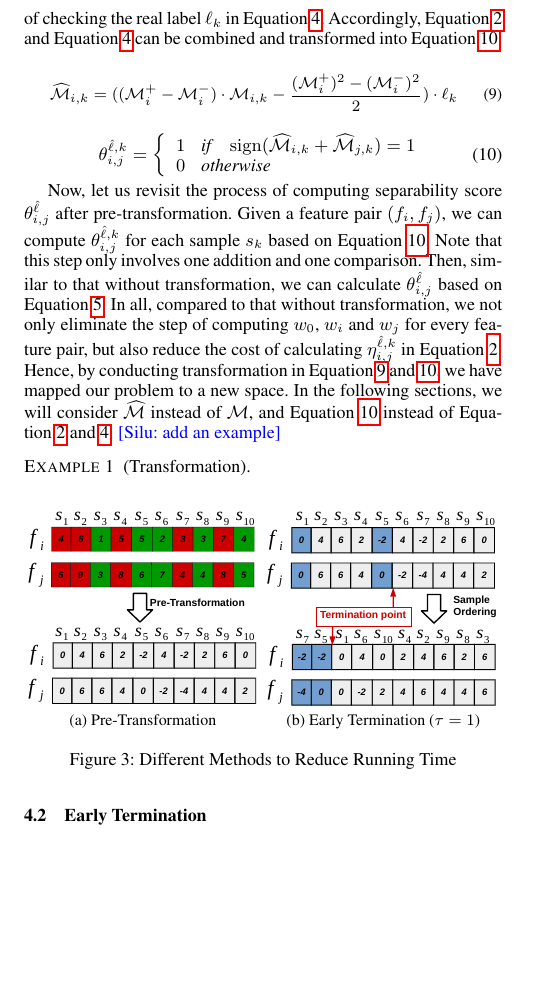
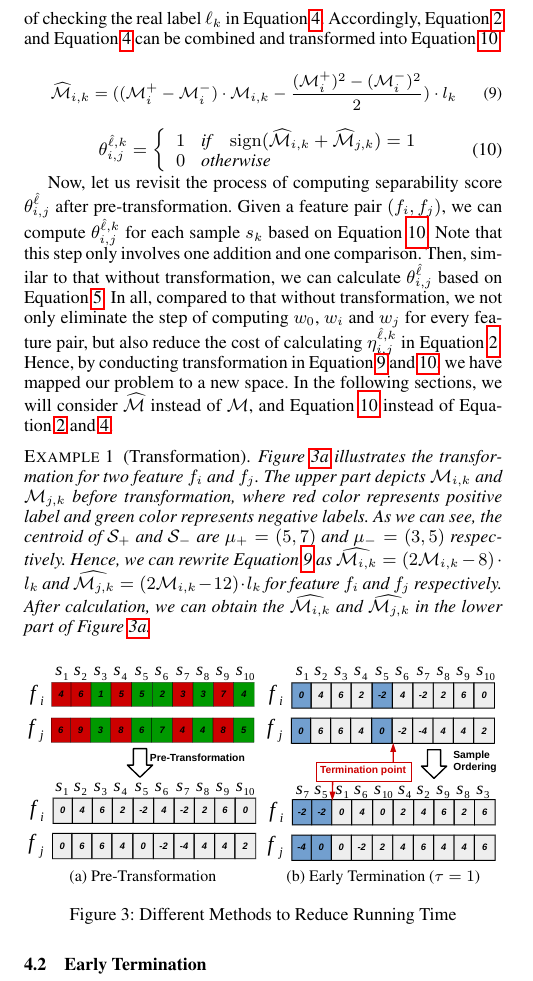
Before and after one commit to slhuang/separability, a LaTeX paper (separability.tex, which reads body.tex): part of one column of page 3 of 4, cut so that both start at the same text, the shorter picture padded with empty space. Compiled offline with pdfLaTeX; a missing font is replaced by an installed copy or a similar font.

Commit message:
add examples

```diff
--- a/body.tex
+++ b/body.tex
@@ -190,7 +190,7 @@ First, we observe massive redundancy in calculating Equation~\ref{eqn:rep_line}
 \stitle{Transformation.} For each $\mm_{i,k}$, i.e., the value of sample $s_k$ on feature $f_i$, we pre-transform it to $\widehat{\mm}_{i,k}$ as illustrated in Equation~\ref{eqn:matrix_transform}, where $\mm_i^+$ ($\mm_j^+$) and $\mm_i^-$ ($\mm_j^-$) are constants given a feature $f_i$ ($f_j$). By incorporating $\ell_k$ in Equation~\ref{eqn:matrix_transform}, we can unify the process of calculating $\theta_{i,j}^{\hat{\ell},k}$ for both positive and negative samples, and get rid of checking the real label $\ell_k$ in Equation~\ref{eqn:s_sample}. Accordingly, Equation~\ref{eqn:est_label} and Equation~\ref{eqn:s_sample} can be combined and transformed into Equation~\ref{eqn:s_sample_transform}.
 
 \begin{equation}\label{eqn:matrix_transform}
-\widehat{\mm}_{i,k} = ((\mm_i^+-\mm_i^-)\cdot \mm_{i,k}-\frac{(\mm_i^+)^2-(\mm_i^-)^2}{2})\cdot \ell_k
+\widehat{\mm}_{i,k} = ((\mm_i^+-\mm_i^-)\cdot \mm_{i,k}-\frac{(\mm_i^+)^2-(\mm_i^-)^2}{2})\cdot l_k
 \end{equation}
 
 \begin{equation}\label{eqn:s_sample_transform}
@@ -207,9 +207,10 @@ First, we observe massive redundancy in calculating Equation~\ref{eqn:rep_line}
 %\end{equation}
 
 Now, let us revisit the process of computing separability score $\theta_{i,j}^{\hat{\ell}}$ after pre-transformation. Given a feature pair $(f_i,f_j)$, we can compute $\theta_{i,j}^{\hat{\ell},k}$ for each sample $s_k$ based on Equation~\ref{eqn:s_sample_transform}. Note that this step only involves one addition and one comparison. Then, similar to that without transformation, we can calculate $\theta_{i,j}^{\hat{\ell}}$ based on Equation~\ref{eqn:s_line}. In all, compared to that without transformation, we not only eliminate the step of computing $w_0$, $w_i$ and $w_j$ for every feature pair, but also reduce the cost of calculating $\eta_{i,j}^{\hat{\ell},k}$ in Equation~\ref{eqn:est_label}. Hence, by conducting transformation in Equation~\ref{eqn:matrix_transform} and~\ref{eqn:s_sample_transform}, we have mapped our problem to a new space. In the following sections, we will consider $\widehat{\mm}$ instead of $\mm$, and Equation~\ref{eqn:s_sample_transform} instead of Equation~\ref{eqn:est_label} and~\ref{eqn:s_sample}.
-\silu{add an example}
+
 
 \begin{example}[Transformation]
+Figure~\ref{fig:transform} illustrates the transformation for two feature $f_i$ and $f_j$. The upper part depicts $\mm_{i,k}$ and $\mm_{j,k}$ before transformation, where red color represents positive label and green color represents negative labels. As we can see, the centroid of $\sss_+$ and $\sss_-$ are $\mu_+=(5,7)$ and $\mu_-=(3,5)$ respectively. Hence, we can rewrite Equation~\ref{eqn:matrix_transform} as $\widehat{\mm_{i,k}} = (2\mm_{i,k}-8)\cdot l_k$ and $\widehat{\mm_{j,k}} = (2\mm_{i,k}-12)\cdot l_k$ for feature $f_i$ and $f_j$ respectively. After calculation, we can obtain the $\widehat{\mm_{i,k}}$ and $\widehat{\mm_{j,k}}$ in the lower part of Figure~\ref{fig:transform}.
 \end{example}
 
 \begin{figure}[h]
@@ -219,14 +220,14 @@ Now, let us revisit the process of computing separability score $\theta_{i,j}^{\
 		\includegraphics[width=\linewidth]{fig/transformation.pdf}
 		\vspace{-5mm}
 		\caption{Pre-Transformation}%{$\theta_{i,j}^{\ell}$ with Different Lines}
-		\label{fig:brute_force}
+		\label{fig:transform}
 	\end{subfigure}
 	\begin{subfigure}{.235\textwidth}
 		\centering
 		\includegraphics[width=\linewidth]{fig/earlyT.pdf}
 		\vspace{-5mm}
 		\caption{Early Termination ($\tau = 1$)}%{$\theta_{i,j}^{\hat{\ell}}$ with Representative Line}
-		\label{fig:rocchio}
+		\label{fig:earlyT}
 	\end{subfigure}
 \caption{Different Methods to Reduce Running Time}
 \label{fig:metric}
```
Also changed, not shown: body.tex (3 more changed lines).
